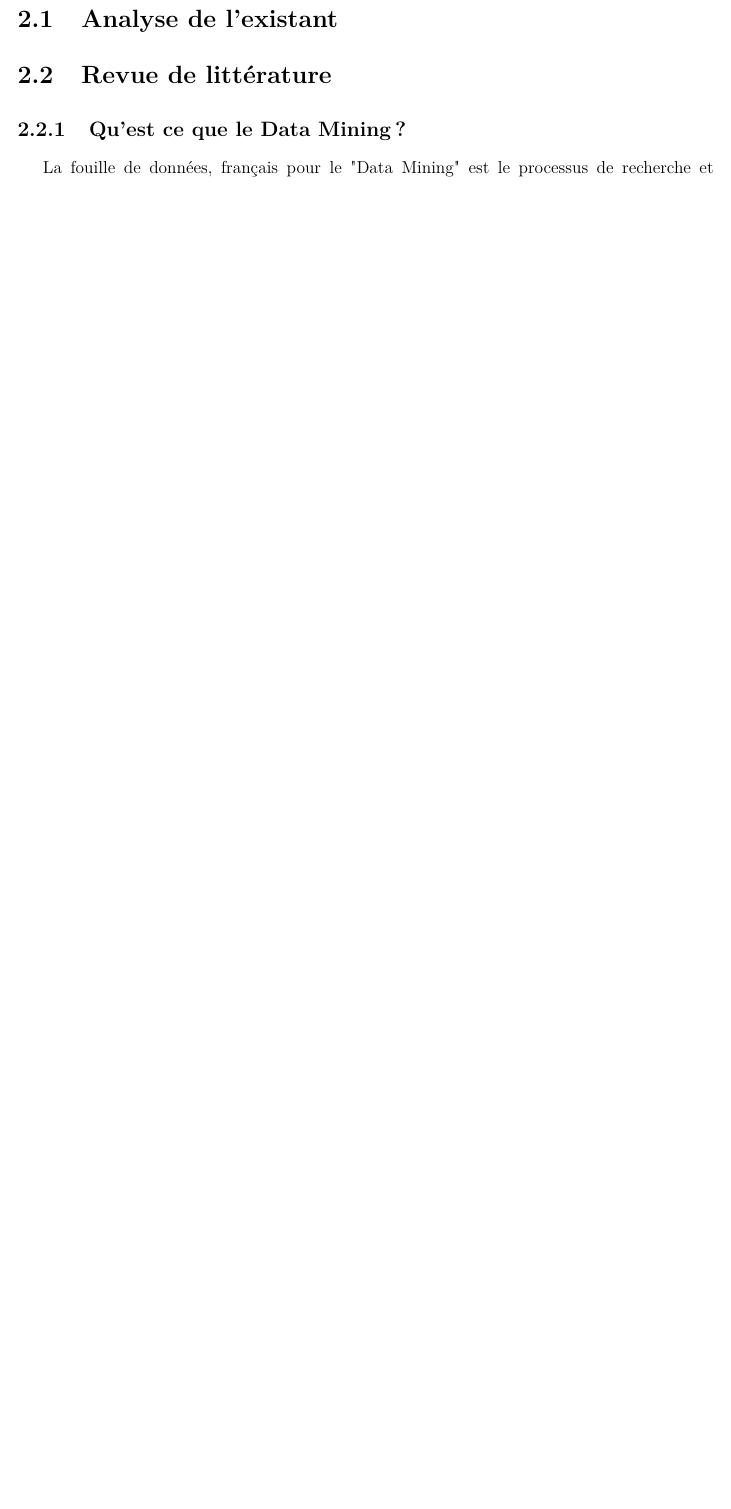
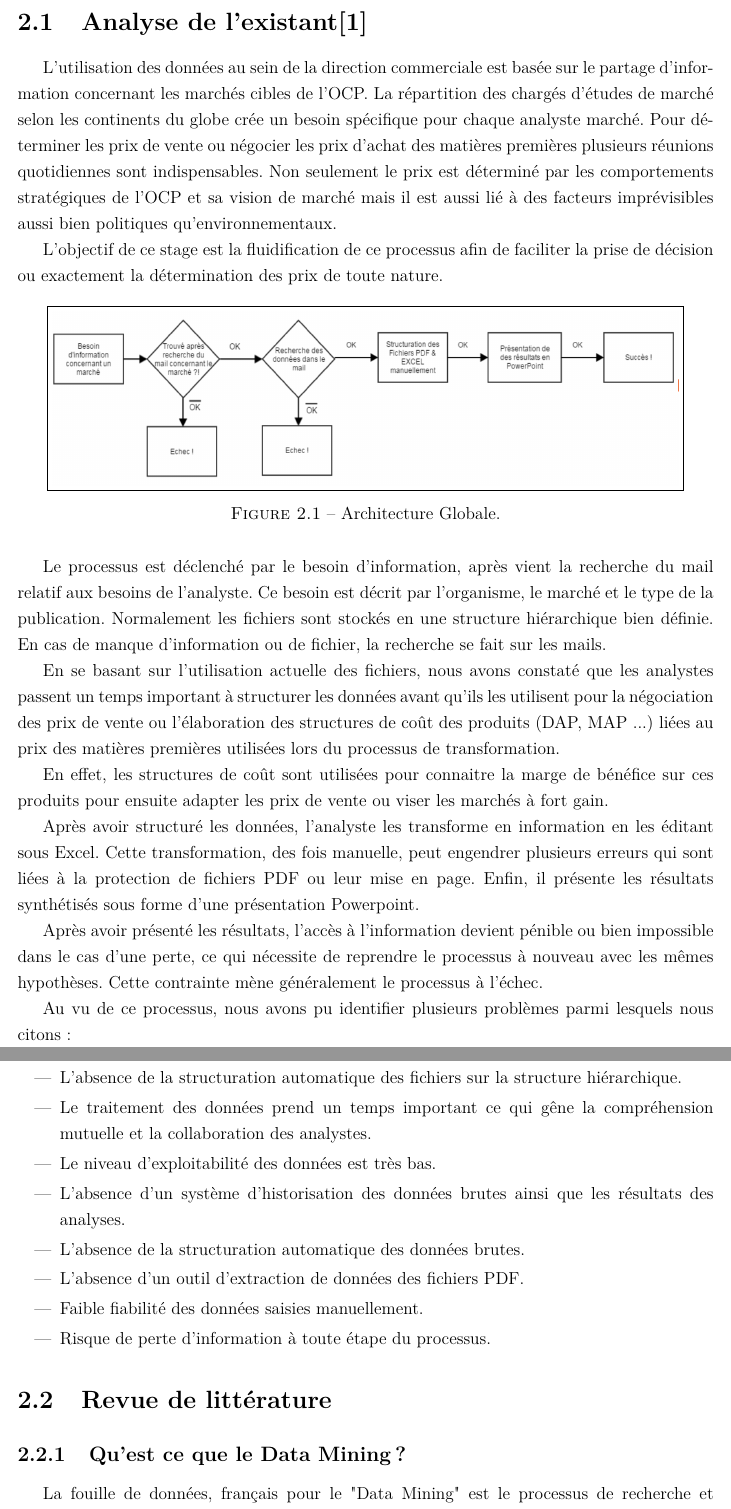
Before and after one commit to sanxore/lpr, a LaTeX document (rapport.tex, which reads chapters/chapitre2.tex): part of page 25 of 62 before the commit and two parts of pages 25 and 26 of 61 after it, the two joined at a grey line, cut so that both start at the same text, the shorter picture padded with empty space. Compiled offline with pdfLaTeX.

Commit message:
Update ch1+2+3

```diff
--- a/chapters/chapitre2.tex
+++ b/chapters/chapitre2.tex
@@ -4,7 +4,48 @@
 Ce chapitre procède à une analyse de l'existant au sein du département commercial-marketing au début de notre stage et y relève des points de critiques auxquels nous proposons une architecture applicative en guise de solution. Ceci après avoir fait un tour d'horizon des recherches scientifiques ayant adressé des problématiques similaires pour inspirer le cadrage fonctionnel et technique de notre projet.
 \cleardoublepage
 
-\section{Analyse de l’existant}
+\section{Analyse de l’existant\cite{NACER}}
+L’utilisation des données au sein de la direction commerciale est basée sur le partage
+d’information concernant les marchés cibles de l’OCP. La répartition des chargés d'études de
+marché selon les continents du globe crée un besoin spécifique pour chaque analyste marché.
+Pour déterminer les prix de vente ou négocier les prix d’achat des matières premières plusieurs
+réunions quotidiennes sont indispensables. Non seulement le prix est déterminé par les
+comportements stratégiques de l’OCP et sa vision de marché mais il est aussi lié à des facteurs
+imprévisibles aussi bien politiques qu’environnementaux.
+\par
+L’objectif de ce stage est la fluidification de ce processus afin de faciliter la prise de décision
+ou exactement la détermination des prix de toute nature.
+\begin{figure}[H]
+					\centering
+					\fbox{\includegraphics[width=.9\textwidth]{ch2-images/ex_flow}}
+
+					\label{fig:archi}
+				\caption{Architecture Globale.}
+			\end{figure}
+\par
+Le processus est déclenché par le besoin d’information, après vient la recherche du mail relatif aux besoins de l’analyste. Ce besoin est décrit par l’organisme, le marché et le type de la publication. Normalement les fichiers sont stockés en une structure hiérarchique bien définie. En cas de manque d’information ou de fichier, la recherche se fait sur les mails.
+\par
+En se basant sur l’utilisation actuelle des fichiers, nous avons constaté que les analystes passent un temps important à structurer les données avant qu’ils les utilisent pour la négociation des prix de vente ou l’élaboration des structures de coût des produits (DAP, MAP ...) liées au prix des matières premières utilisées lors du processus de transformation.
+\par
+En effet, les structures de coût sont utilisées pour connaitre la marge de bénéfice sur ces produits pour ensuite adapter les prix de vente ou viser les marchés à fort gain.
+\par
+Après avoir structuré les données, l’analyste les transforme en information en les éditant sous Excel. Cette transformation, des fois manuelle, peut engendrer plusieurs erreurs qui sont liées à la protection de fichiers PDF ou leur mise en page. Enfin, il présente les résultats synthétisés sous forme d’une présentation Powerpoint.
+\par
+Après avoir présenté les résultats, l’accès à l’information devient pénible ou bien impossible dans le cas d’une perte, ce qui nécessite de reprendre le processus à nouveau avec les mêmes hypothèses. Cette contrainte mène généralement le processus à l’échec.
+\par
+Au vu de ce processus, nous avons pu identifier plusieurs problèmes parmi lesquels nous citons :
+\begin{itemize}
+	\item L’absence de la structuration automatique des fichiers sur la structure hiérarchique.
+	\item Le traitement des données prend un temps important ce qui gêne la compréhension
+mutuelle et la collaboration des analystes.
+	\item Le niveau d'exploitabilité des données est très bas.
+	\item L’absence d’un système d’historisation des données brutes ainsi que les résultats des
+analyses.
+	\item L’absence de la structuration automatique des données brutes.
+	\item L’absence d’un outil d’extraction de données des fichiers PDF.
+	\item Faible fiabilité des données saisies manuellement.
+	\item Risque de perte d’information à toute étape du processus.
+\end{itemize}
 \section{Revue de littérature}
 \subsection{Qu'est ce que le Data Mining ?}
 La fouille de données, français pour le "Data Mining" est le processus de recherche et de découverte d'auparavant inconnus et potentiellement intéressants modèles dans les grands ensembles de données \cite{def-DM}. L'information 'minée' est typiquement représentée par un modèle de la structure sémantique de l'ensemble de données, où le modèle peut être utilisé sur de nouvelles données à des fins de prédiction ou de classification. Alternativement, des experts humains du métier en question peuvent choisir d'examiner manuellement le modèle, à la recherche d'éléments qui expliqueraient des caractéristiques précédemment mal comprises ou inconnues du domaine d'étude.
```
Also changed, not shown: chapters/chapitre4.tex (+4 -0 lines), rapport.tex (+1 -1 lines), titlepage.tex (+7 -5 lines), ch2-images/ex_flow.png (added), 1 other file.
